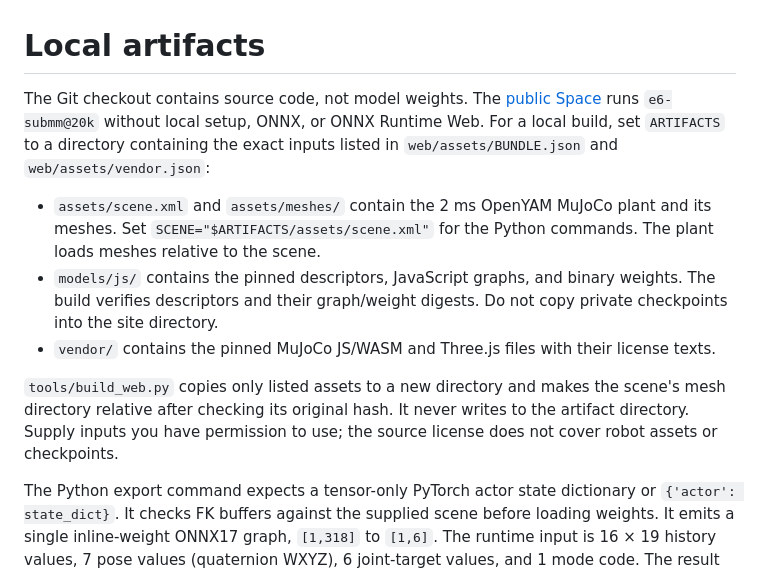
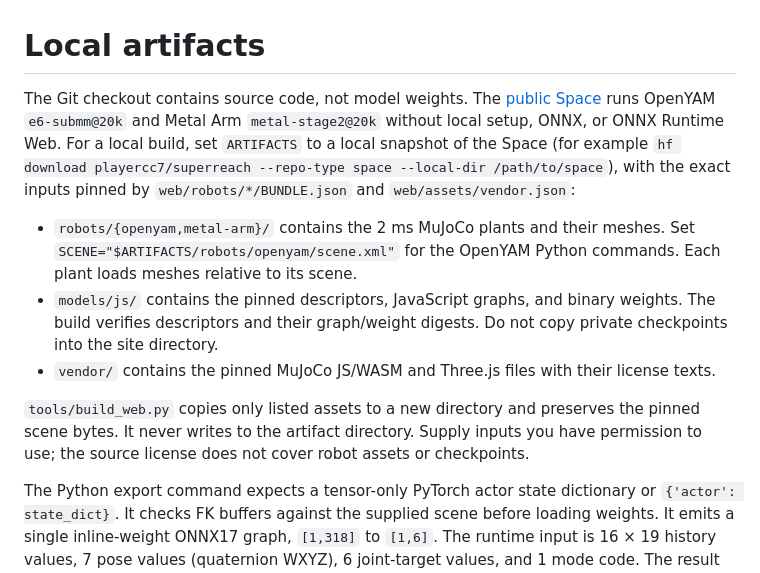
Before and after one commit to TomCC7/superreach, a Markdown page: docs/artifacts.md, the part around the change. Drawn GitHub-style.

```diff
--- a/docs/artifacts.md
+++ b/docs/artifacts.md
@@ -1,12 +1,12 @@
 # Local artifacts
 
-The Git checkout contains source code, not model weights. The [public Space](https://huggingface.co/spaces/playercc7/superreach) runs `e6-submm@20k` without local setup, ONNX, or ONNX Runtime Web. For a local build, set `ARTIFACTS` to a directory containing the exact inputs listed in `web/assets/BUNDLE.json` and `web/assets/vendor.json`:
+The Git checkout contains source code, not model weights. The [public Space](https://huggingface.co/spaces/playercc7/superreach) runs OpenYAM `e6-submm@20k` and Metal Arm `metal-stage2@20k` without local setup, ONNX, or ONNX Runtime Web. For a local build, set `ARTIFACTS` to a local snapshot of the Space (for example `hf download playercc7/superreach --repo-type space --local-dir /path/to/space`), with the exact inputs pinned by `web/robots/*/BUNDLE.json` and `web/assets/vendor.json`:
 
-- `assets/scene.xml` and `assets/meshes/` contain the 2 ms OpenYAM MuJoCo plant and its meshes. Set `SCENE="$ARTIFACTS/assets/scene.xml"` for the Python commands. The plant loads meshes relative to the scene.
+- `robots/{openyam,metal-arm}/` contains the 2 ms MuJoCo plants and their meshes. Set `SCENE="$ARTIFACTS/robots/openyam/scene.xml"` for the OpenYAM Python commands. Each plant loads meshes relative to its scene.
 - `models/js/` contains the pinned descriptors, JavaScript graphs, and binary weights. The build verifies descriptors and their graph/weight digests. Do not copy private checkpoints into the site directory.
 - `vendor/` contains the pinned MuJoCo JS/WASM and Three.js files with their license texts.
 
-`tools/build_web.py` copies only listed assets to a new directory and makes the scene's mesh directory relative after checking its original hash. It never writes to the artifact directory. Supply inputs you have permission to use; the source license does not cover robot assets or checkpoints.
+`tools/build_web.py` copies only listed assets to a new directory and preserves the pinned scene bytes. It never writes to the artifact directory. Supply inputs you have permission to use; the source license does not cover robot assets or checkpoints.
 
 The Python export command expects a tensor-only PyTorch actor state dictionary or `{'actor': state_dict}`. It checks FK buffers against the supplied scene before loading weights. It emits a single inline-weight ONNX17 graph, `[1,318]` to `[1,6]`. The runtime input is 16 × 19 history values, 7 pose values (quaternion WXYZ), 6 joint-target values, and 1 mode code. The result is six joint-position commands in radians.
 
```
Also changed, not shown: README.md (+6 -5 lines), docs/metal-arm.md (added, +15 -0 lines), docs/preview-metal-arm.png (added), 16 other files.
